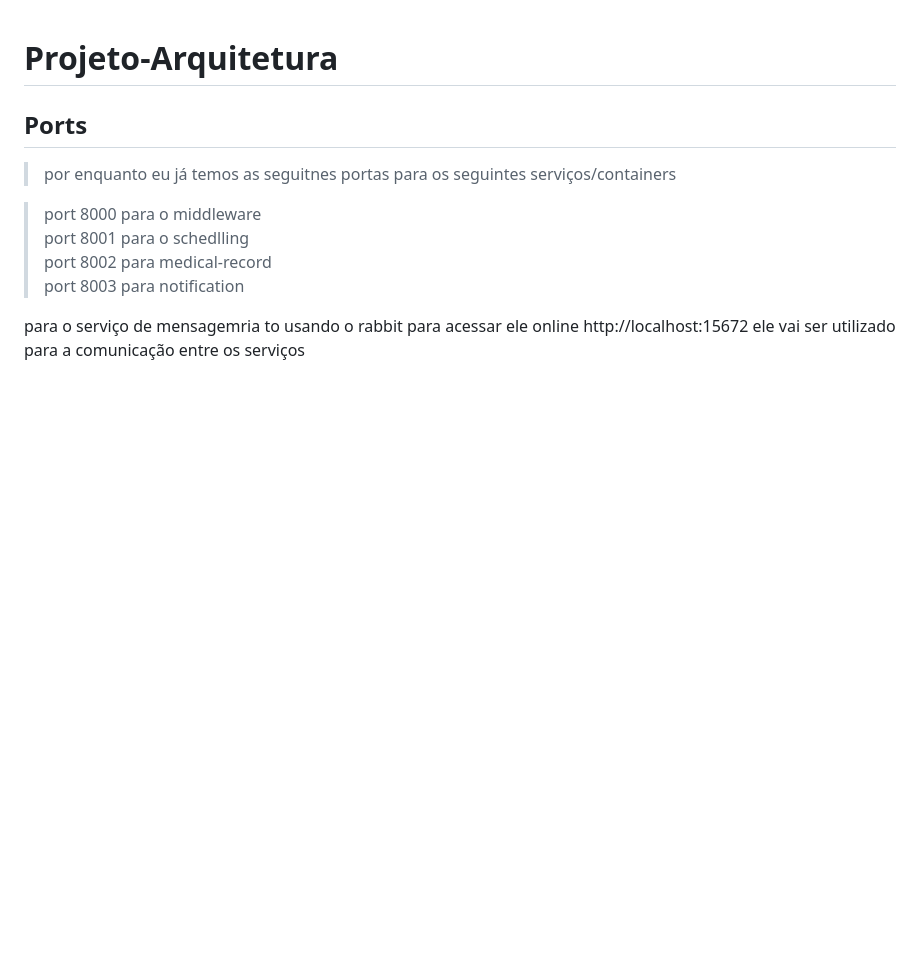
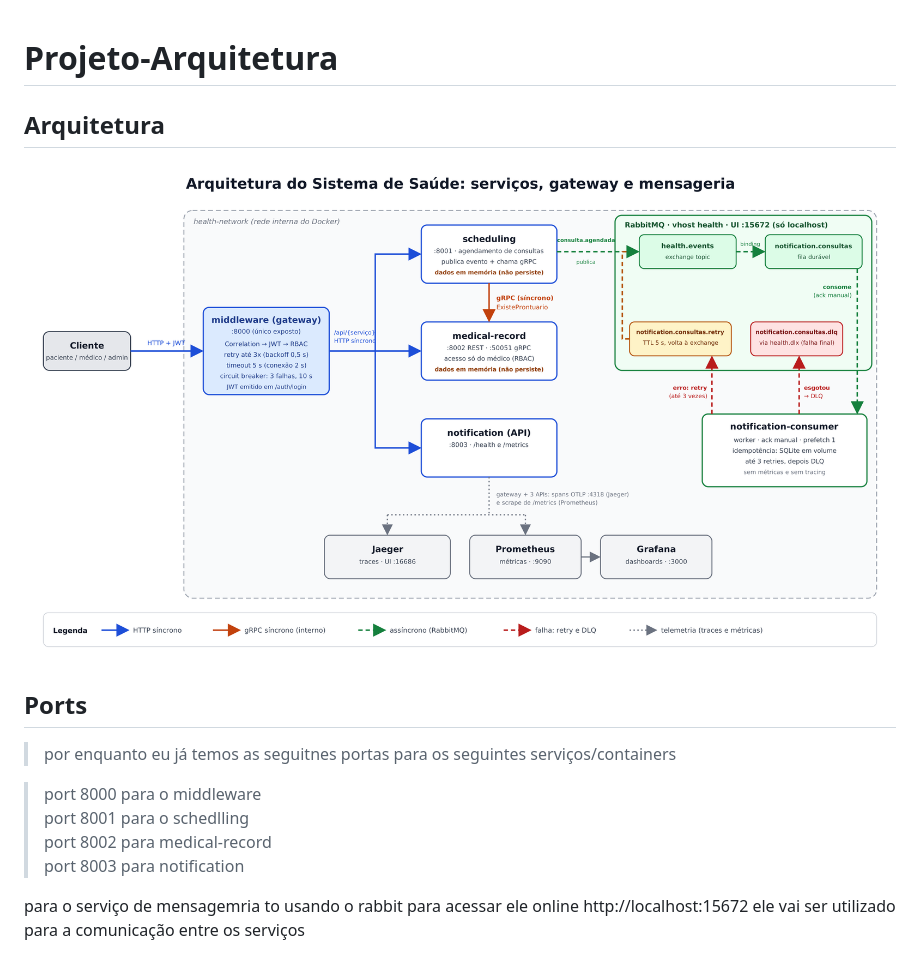
Before and after one commit to lorennam/Projeto-Arquitetura, a Markdown page: README.md, the part around the change. GitHub-like rendering; pictures changed too: docs/img/arquitetura.png (added); blank space fills up the shorter version.

Commit message:
docs: adiciona diagrama de arquitetura

```diff
--- a/README.md
+++ b/README.md
@@ -1,5 +1,8 @@
 # Projeto-Arquitetura
 
+## Arquitetura
+
+![Diagrama de arquitetura](docs/img/arquitetura.png)
 
 ##  Ports
 
```
Also changed, not shown: 1 other file.
